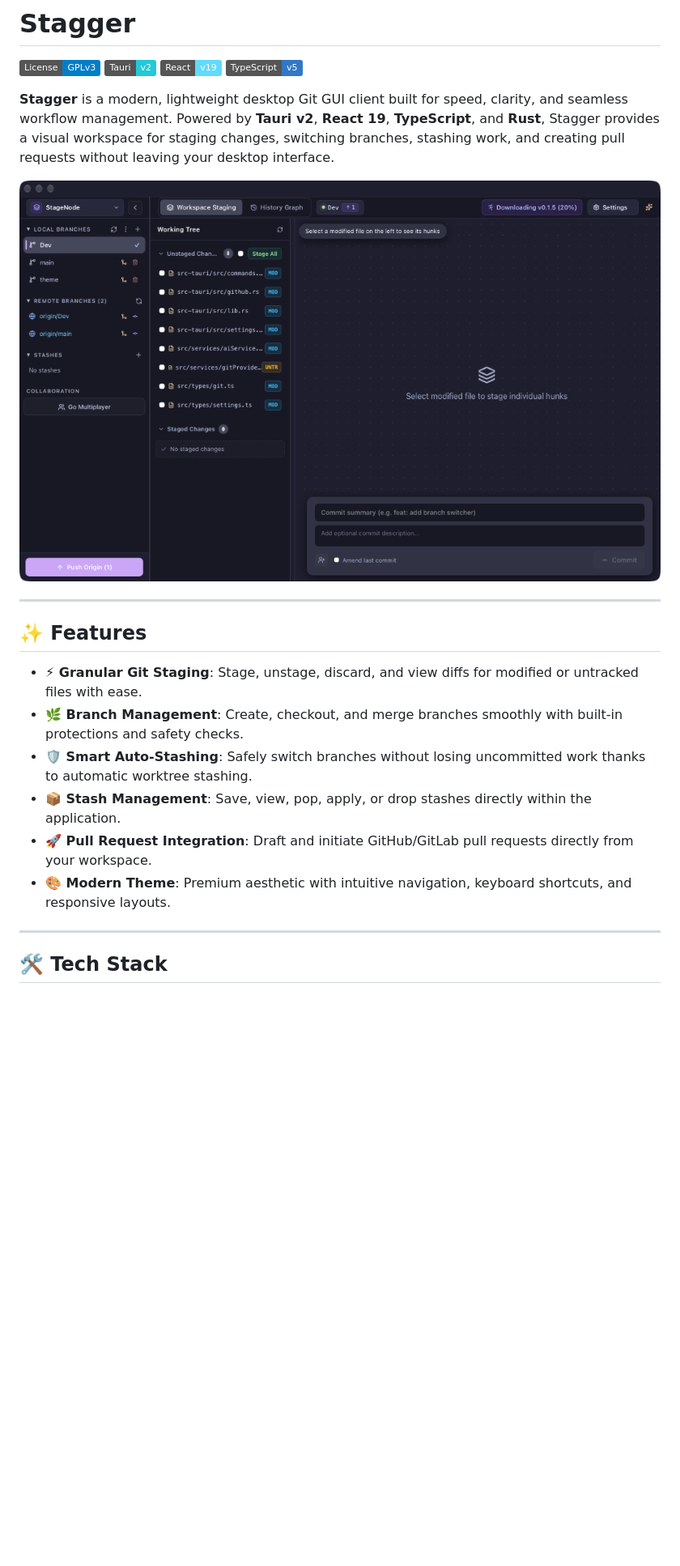
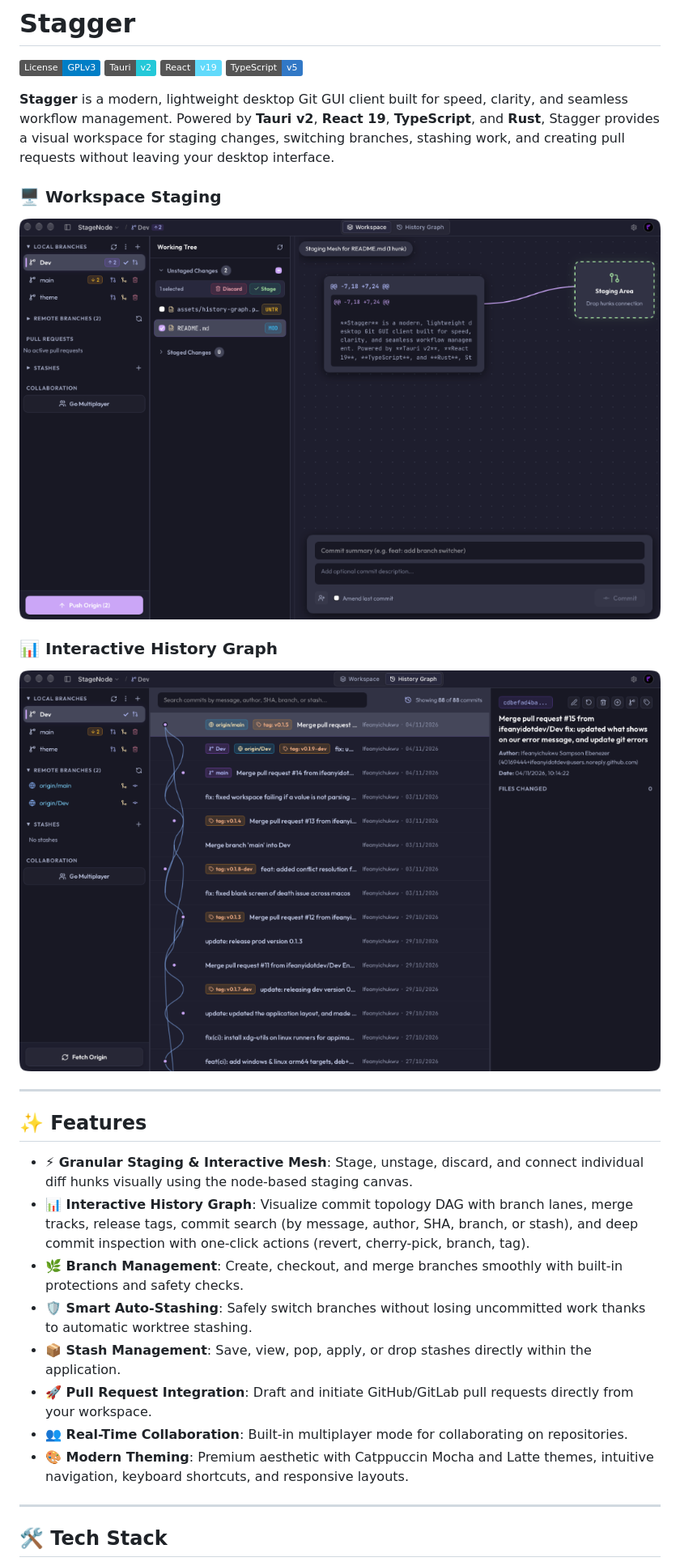
Before and after one commit to ifeanyidotdev/Stagger, a Markdown page: README.md, the part around the change. Shown at 81% size. Rendered like a GitHub page; pictures changed too: assets/history-graph.png (added), assets/screenshot.png; badges without logos; blank space fills up the shorter version.

Commit message:
update: updated README file and release build for dev and prod

```diff
--- a/README.md
+++ b/README.md
@@ -7,18 +7,24 @@
 
 **Stagger** is a modern, lightweight desktop Git GUI client built for speed, clarity, and seamless workflow management. Powered by **Tauri v2**, **React 19**, **TypeScript**, and **Rust**, Stagger provides a visual workspace for staging changes, switching branches, stashing work, and creating pull requests without leaving your desktop interface.
 
-![Stagger Preview](assets/screenshot.png)
+### 🖥️ Workspace Staging
+![Stagger Workspace Staging](assets/screenshot.png)
+
+### 📊 Interactive History Graph
+![Stagger History Graph](assets/history-graph.png)
 
 ---
 
 ## ✨ Features
 
-- **⚡ Granular Git Staging**: Stage, unstage, discard, and view diffs for modified or untracked files with ease.
+- **⚡ Granular Staging & Interactive Mesh**: Stage, unstage, discard, and connect individual diff hunks visually using the node-based staging canvas.
+- **📊 Interactive History Graph**: Visualize commit topology DAG with branch lanes, merge tracks, release tags, commit search (by message, author, SHA, branch, or stash), and deep commit inspection with one-click actions (revert, cherry-pick, branch, tag).
 - **🌿 Branch Management**: Create, checkout, and merge branches smoothly with built-in protections and safety checks.
 - **🛡️ Smart Auto-Stashing**: Safely switch branches without losing uncommitted work thanks to automatic worktree stashing.
 - **📦 Stash Management**: Save, view, pop, apply, or drop stashes directly within the application.
 - **🚀 Pull Request Integration**: Draft and initiate GitHub/GitLab pull requests directly from your workspace.
-- **🎨 Modern Theme**: Premium aesthetic with intuitive navigation, keyboard shortcuts, and responsive layouts.
+- **👥 Real-Time Collaboration**: Built-in multiplayer mode for collaborating on repositories.
+- **🎨 Modern Theming**: Premium aesthetic with Catppuccin Mocha and Latte themes, intuitive navigation, keyboard shortcuts, and responsive layouts.
 
 ---
 
```
Also changed, not shown: 2 other files.
